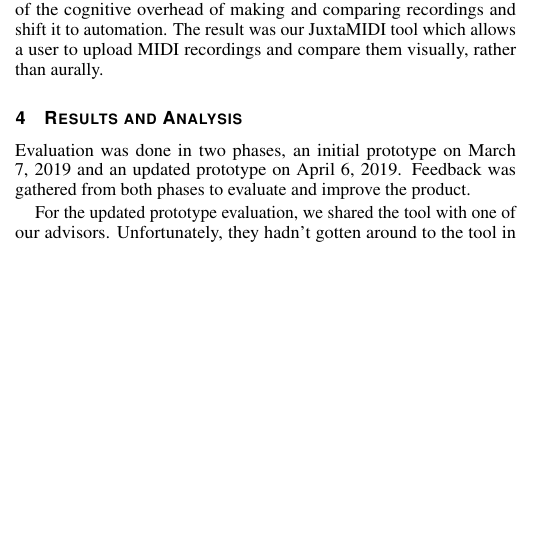
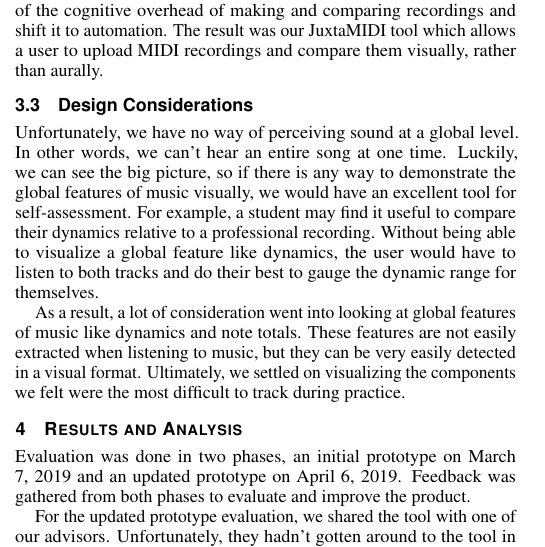
Before and after one commit to jrg94/JuxtaMIDI, a LaTeX document (docs/report/report.tex): part of one column of page 3 of 4, cut so that both start at the same text, the shorter picture padded with empty space. Compiled offline with pdfLaTeX.

Commit message:
Completed design considerations

```diff
--- a/docs/report/report.tex
+++ b/docs/report/report.tex
@@ -465,6 +465,23 @@ overhead of making and comparing recordings and shift it to automation. The
 result was our JuxtaMIDI tool which allows a user to upload MIDI recordings
 and compare them visually, rather than aurally.
 
+\subsection{Design Considerations}
+
+Unfortunately, we have no way of perceiving sound at a global level. In other
+words, we can't hear an entire song at one time. Luckily, we can see the
+big picture, so if there is any way to demonstrate the global features of
+music visually, we would have an excellent tool for self-assessment. For
+example, a student may find it useful to compare their dynamics relative
+to a professional recording. Without being able to visualize a global
+feature like dynamics, the user would have to listen to both tracks and do
+their best to gauge the dynamic range for themselves.
+
+As a result, a lot of consideration went into looking at global features of
+music like dynamics and note totals. These features are not easily extracted
+when listening to music, but they can be very easily detected in a visual
+format. Ultimately, we settled on visualizing the components we felt were
+the most difficult to track during practice.
+
 \section{Results and Analysis}
 
 Evaluation was done in two phases, an initial prototype on March 7, 2019 and an
```
